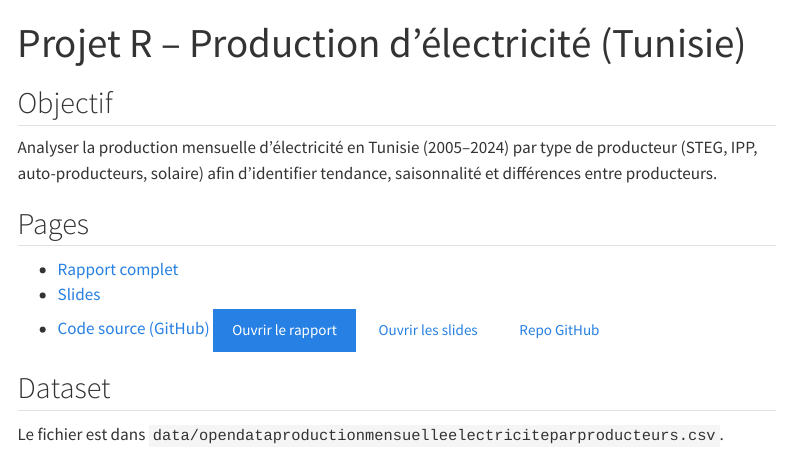
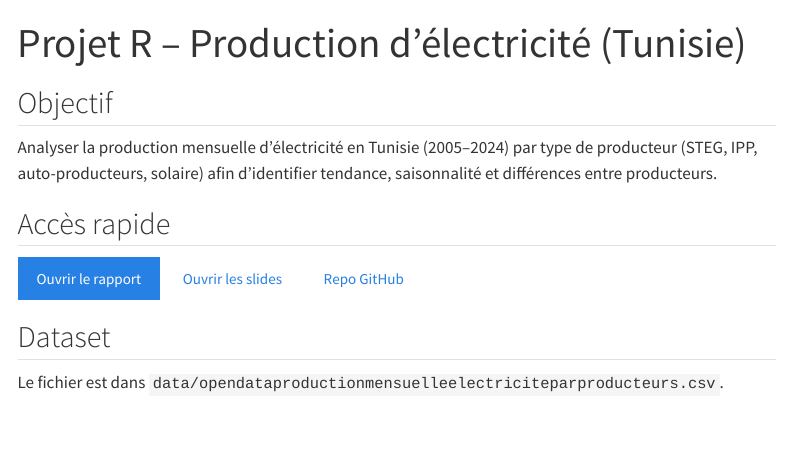
Before and after one commit to ines-elouaer/capstone_R_elouaer_ines, a Quarto document (qmd/index.qmd): the page in a window 1100 px wide, from its top. Rendered offline with R 4.5, knitr and Pandoc in place of Quarto, with nearby package versions; menus at the side of the page are left out.

Commit message:
Update index.qmd

```diff
--- a/qmd/index.qmd
+++ b/qmd/index.qmd
@@ -5,14 +5,10 @@ title: "Projet R – Production d’électricité (Tunisie)"
 ## Objectif
 Analyser la production mensuelle d’électricité en Tunisie (2005–2024) par type de producteur (STEG, IPP, auto-producteurs, solaire) afin d’identifier tendance, saisonnalité et différences entre producteurs.
 
-## Pages
-- [Rapport complet](report.qmd)
-- [Slides](../slides/slidesR.pdf)
-- [Code source (GitHub)](https://github.com/ines-elouaer/capstone_R_elouaer_ines)
-[Ouvrir le rapport](qmd/report.html){.btn .btn-primary}
-[Ouvrir les slides](slides/slidesR.pdf){.btn .btn-dark}
+## Accès rapide
+[Ouvrir le rapport](report.qmd){.btn .btn-primary}
+[Ouvrir les slides](../slides/slidesR.pdf){.btn .btn-dark}
 [Repo GitHub](https://github.com/ines-elouaer/capstone_R_elouaer_ines){.btn .btn-secondary}
-
 
 ## Dataset
 Le fichier est dans `data/opendataproductionmensuelleelectriciteparproducteurs.csv`.
```
